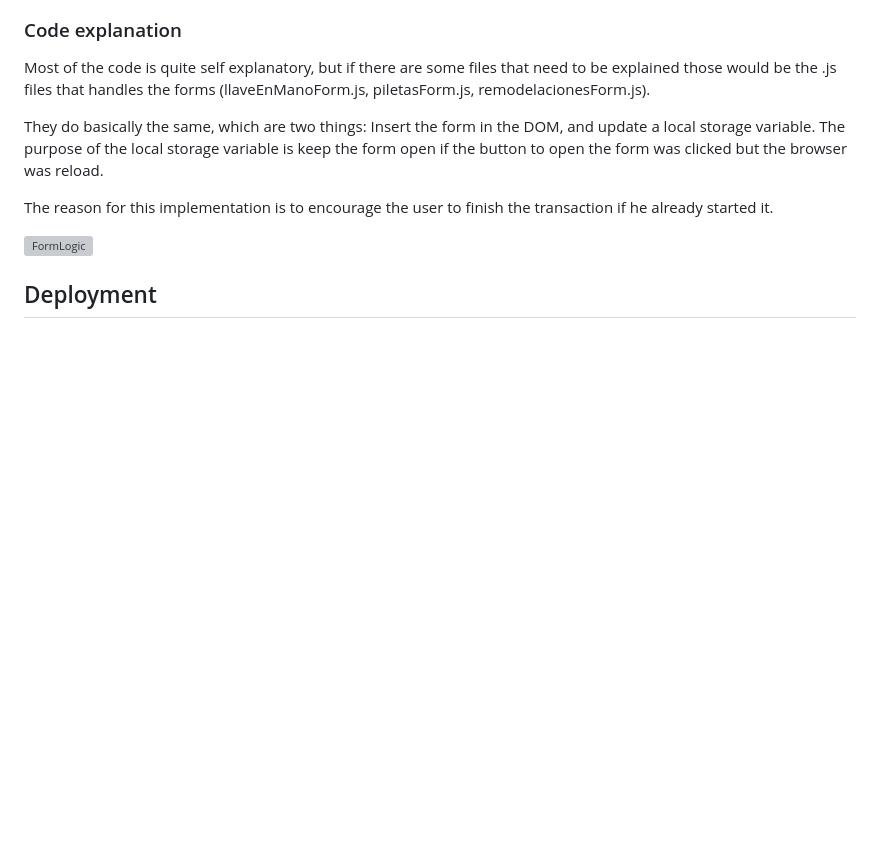
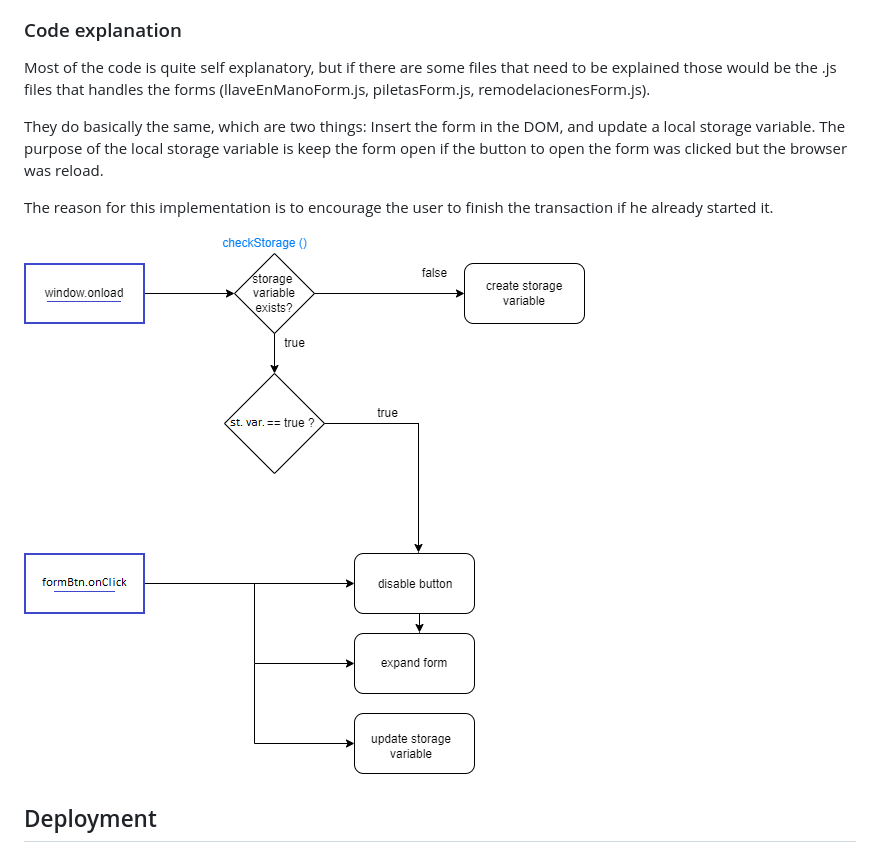
Before and after one commit to Matias-Ramos/MJ-Construcciones-Matias-Ramos, a Markdown page: README.md, the part around the change printed below. Drawn GitHub-style; pictures changed too: FormLogic.png (added); blank space fills up the shorter version; grey boxes are pictures that could not be loaded.

Commit message:
readme imgs fixed

```diff
--- a/README.md
+++ b/README.md
@@ -47,7 +47,7 @@ They do basically the same, which are two things: Insert the form in the DOM, an
 
 The reason for this implementation is to encourage the user to finish the transaction if he already started it.
 
-![FormLogic](js/FormLogic.png)
+![Form logic](FormLogic.png)
 
 
 ## Deployment
```
Also changed, not shown: other parts of README.md (+1 -1 lines), directory_tree-1.png (added).
